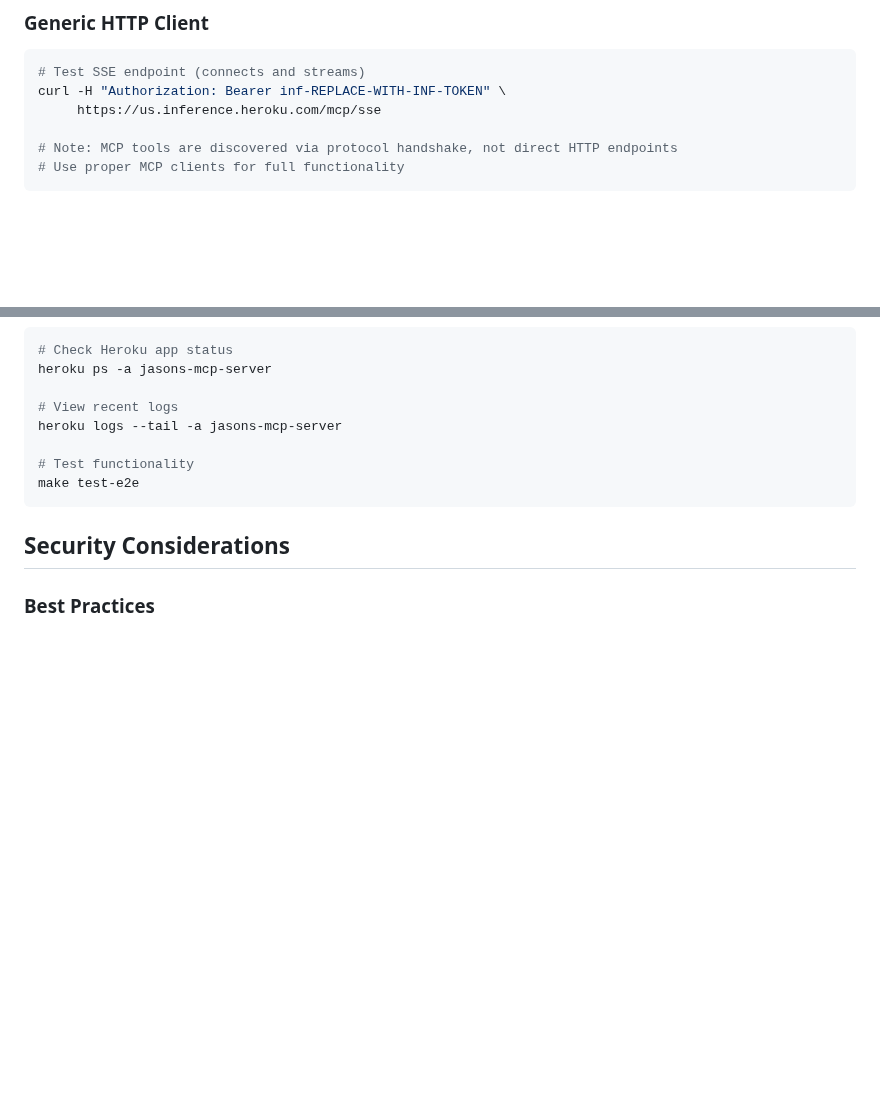
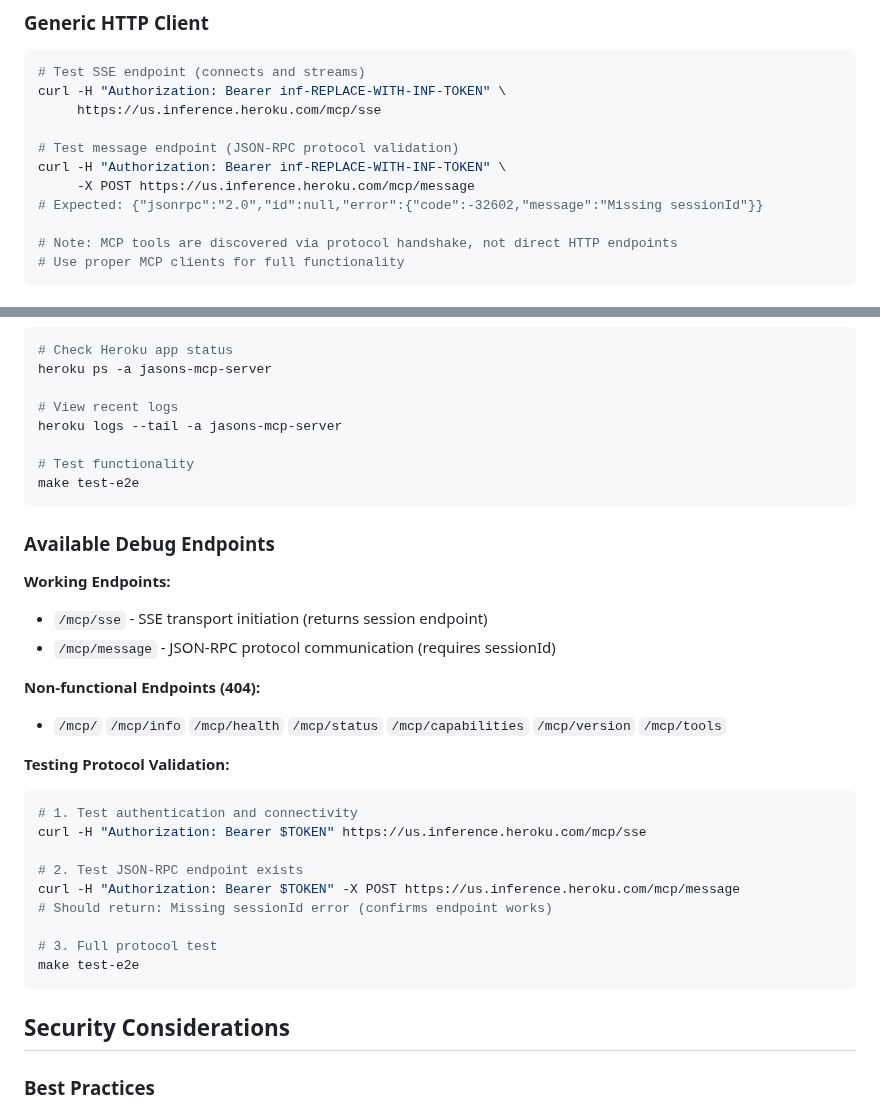
Before and after one commit to jason-riddle/mcp, a Markdown page: REMOTE_MCP_SERVER.md, 2 parts joined by grey strips. Rendered like a GitHub page; blank space fills up the shorter version.

Commit message:
Add MCP message endpoint testing and comprehensive debug guide
- Added /mcp/message endpoint testing with expected JSON-RPC response
- Created 'Available Debug Endpoints' section in REMOTE_MCP_SERVER.md
- Documented working vs non-functional endpoints (404s)
- Added three-tier validation approach: connectivity → protocol → functionality
- Enhanced troubleshooting with progressive testing steps
- Helps users isolate authentication, protocol, and functionality issues

🤖 Generated with [Claude Code](https://claude.ai/code)

Co-Authored-By: Claude <noreply@anthropic.com>

````diff
--- a/REMOTE_MCP_SERVER.md
+++ b/REMOTE_MCP_SERVER.md
@@ -162,6 +162,11 @@ Configure in Tools & Integrations settings:
 curl -H "Authorization: Bearer inf-REPLACE-WITH-INF-TOKEN" \
      https://us.inference.heroku.com/mcp/sse
 
+# Test message endpoint (JSON-RPC protocol validation)
+curl -H "Authorization: Bearer inf-REPLACE-WITH-INF-TOKEN" \
+     -X POST https://us.inference.heroku.com/mcp/message
+# Expected: {"jsonrpc":"2.0","id":null,"error":{"code":-32602,"message":"Missing sessionId"}}
+
 # Note: MCP tools are discovered via protocol handshake, not direct HTTP endpoints
 # Use proper MCP clients for full functionality
 ```
@@ -241,6 +246,28 @@ heroku logs --tail -a jasons-mcp-server
 make test-e2e
 ```
 
+### Available Debug Endpoints
+
+**Working Endpoints:**
+- `/mcp/sse` - SSE transport initiation (returns session endpoint)
+- `/mcp/message` - JSON-RPC protocol communication (requires sessionId)
+
+**Non-functional Endpoints (404):**
+- `/mcp/` `/mcp/info` `/mcp/health` `/mcp/status` `/mcp/capabilities` `/mcp/version` `/mcp/tools`
+
+**Testing Protocol Validation:**
+```bash
+# 1. Test authentication and connectivity
+curl -H "Authorization: Bearer $TOKEN" https://us.inference.heroku.com/mcp/sse
+
+# 2. Test JSON-RPC endpoint exists
+curl -H "Authorization: Bearer $TOKEN" -X POST https://us.inference.heroku.com/mcp/message
+# Should return: Missing sessionId error (confirms endpoint works)
+
+# 3. Full protocol test
+make test-e2e
+```
+
 ## Security Considerations
 
 ### Best Practices
````
Also changed, not shown: AGENTS.md (+5 -0 lines).
